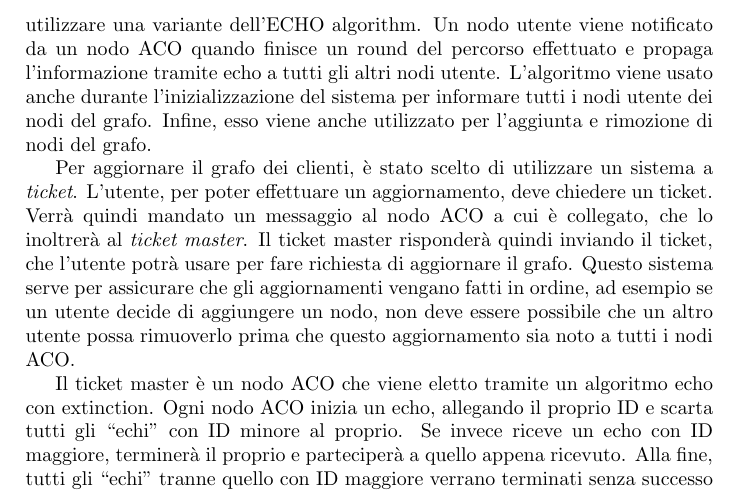
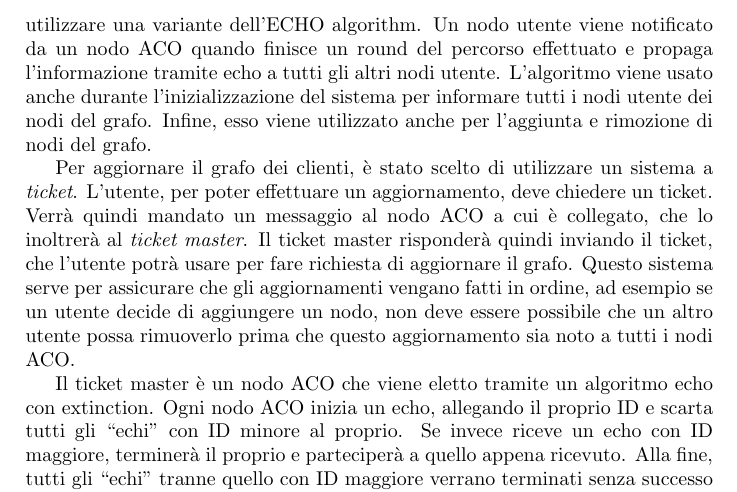
Before and after one commit to kr0bi/distributed-systems, a LaTeX document (Relazione/report.tex): part of page 6 of 16, cut so that both start at the same text. Compiled offline with pdfLaTeX.

Commit message:
Moved an 'anche'

```diff
--- a/Relazione/report.tex
+++ b/Relazione/report.tex
@@ -80,7 +80,7 @@ dati. È stato quindi pensato di utilizzare una variante dell'ECHO algorithm.
 Un nodo utente viene notificato da un nodo ACO quando finisce un round del percorso effettuato e propaga l'informazione tramite echo a tutti
 gli altri nodi utente.
 L'algoritmo viene usato anche durante l'inizializzazione del sistema per informare tutti i nodi utente dei nodi
-del grafo. Infine, esso viene anche utilizzato per l'aggiunta e rimozione di nodi del grafo.
+del grafo. Infine, esso viene utilizzato anche per l'aggiunta e rimozione di nodi del grafo.
 
 Per aggiornare il grafo dei clienti, è stato scelto di utilizzare un sistema a \textit{ticket}.
 L'utente, per poter effettuare un aggiornamento, deve chiedere un ticket.
```
Also changed, not shown: Relazione/report.pdf.
